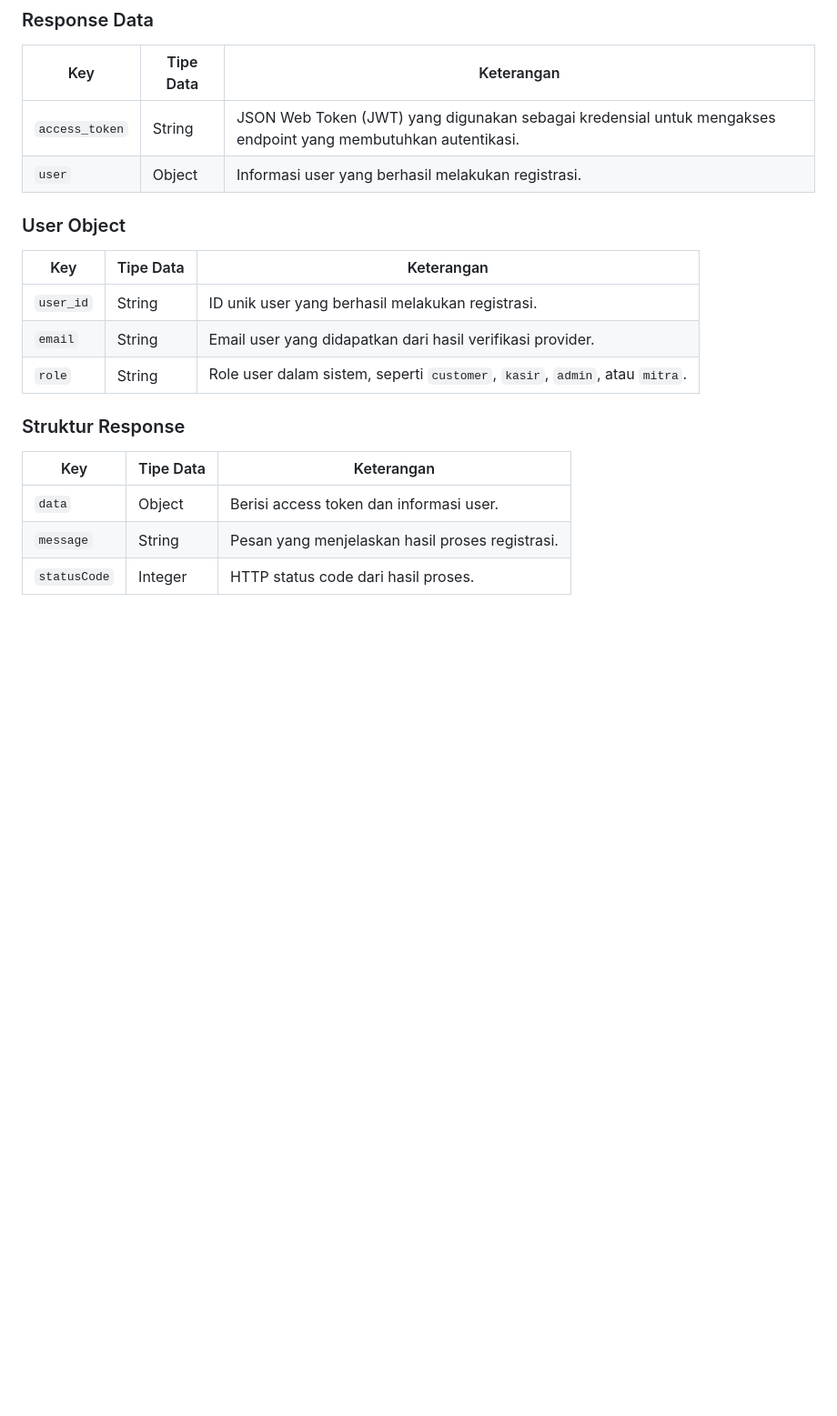
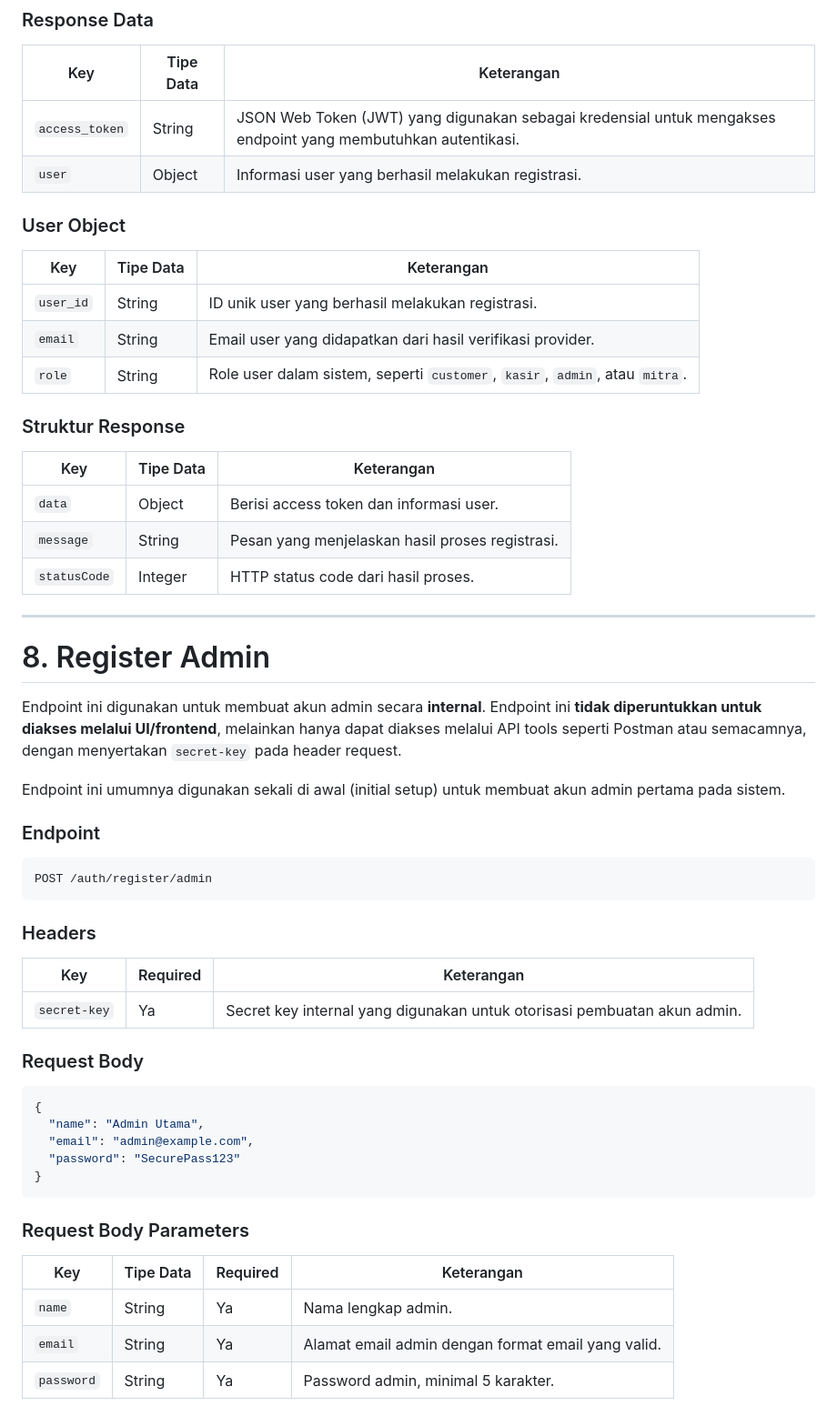
Before and after one commit to Glenn-Rhee/barberstuff, a Markdown page: backend/readme.md, the part around one of its changes. Shown at 91% size. Drawn GitHub-style; blank space fills up the shorter version.

````diff
--- a/backend/readme.md
+++ b/backend/readme.md
@@ -769,20 +723,59 @@ Contoh response ketika registrasi berhasil:
 | Key            | Tipe Data | Keterangan                                                                                                    |
 | -------------- | --------- | ------------------------------------------------------------------------------------------------------------- |
 | `access_token` | String    | JSON Web Token (JWT) yang digunakan sebagai kredensial untuk mengakses endpoint yang membutuhkan autentikasi. |
-| `user`         | Object    | Informasi user yang berhasil melakukan registrasi.                                                              |
+| `user`         | Object    | Informasi user yang berhasil melakukan registrasi.                                                            |
 
 ### User Object
 
 | Key       | Tipe Data | Keterangan                                                                  |
-| --------- | --------- | ----------------------------------------------------------------------------- |
-| `user_id` | String    | ID unik user yang berhasil melakukan registrasi.                              |
-| `email`   | String    | Email user yang didapatkan dari hasil verifikasi provider.                    |
-| `role`    | String    | Role user dalam sistem, seperti `customer`, `kasir`, `admin`, atau `mitra`.  |
+| --------- | --------- | --------------------------------------------------------------------------- |
+| `user_id` | String    | ID unik user yang berhasil melakukan registrasi.                            |
+| `email`   | String    | Email user yang didapatkan dari hasil verifikasi provider.                  |
+| `role`    | String    | Role user dalam sistem, seperti `customer`, `kasir`, `admin`, atau `mitra`. |
 
 ### Struktur Response
 
-| Key          | Tipe Data | Keterangan                                                             |
-| ------------ | --------- | ----------------------------------------------------------------------- |
-| `data`       | Object    | Berisi access token dan informasi user.                                |
-| `message`    | String    | Pesan yang menjelaskan hasil proses registrasi.                        |
-| `statusCode` | Integer   | HTTP status code dari hasil proses.                                    |
+| Key          | Tipe Data | Keterangan                                      |
+| ------------ | --------- | ----------------------------------------------- |
+| `data`       | Object    | Berisi access token dan informasi user.         |
+| `message`    | String    | Pesan yang menjelaskan hasil proses registrasi. |
+| `statusCode` | Integer   | HTTP status code dari hasil proses.             |
+
+---
+
+# 8. Register Admin
+
+Endpoint ini digunakan untuk membuat akun admin secara **internal**. Endpoint ini **tidak diperuntukkan untuk diakses melalui UI/frontend**, melainkan hanya dapat diakses melalui API tools seperti Postman atau semacamnya, dengan menyertakan `secret-key` pada header request.
+
+Endpoint ini umumnya digunakan sekali di awal (initial setup) untuk membuat akun admin pertama pada sistem.
+
+### Endpoint
+
+```http
+POST /auth/register/admin
+```
+
+### Headers
+
+| Key          | Required | Keterangan                                                                 |
+| ------------ | -------- | --------------------------------------------------------------------------- |
+| `secret-key` | Ya       | Secret key internal yang digunakan untuk otorisasi pembuatan akun admin.    |
+
+### Request Body
+
+```json
+{
+  "name": "Admin Utama",
+  "email": "admin@example.com",
+  "password": "SecurePass123"
+}
+```
+
+### Request Body Parameters
+
+| Key        | Tipe Data | Required | Keterangan                                             |
+| ---------- | --------- | -------- | ------------------------------------------------------- |
+| `name`     | String    | Ya       | Nama lengkap admin.                                      |
+| `email`    | String    | Ya       | Alamat email admin dengan format email yang valid.       |
+| `password` | String    | Ya       | Password admin, minimal 5 karakter.                      |
+
````
Also changed, not shown: other parts of backend/readme.md (+99 -96 lines).
